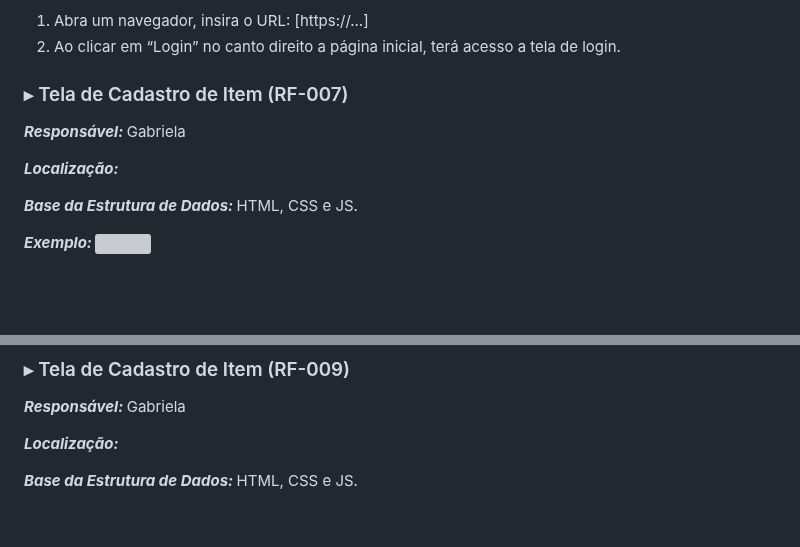
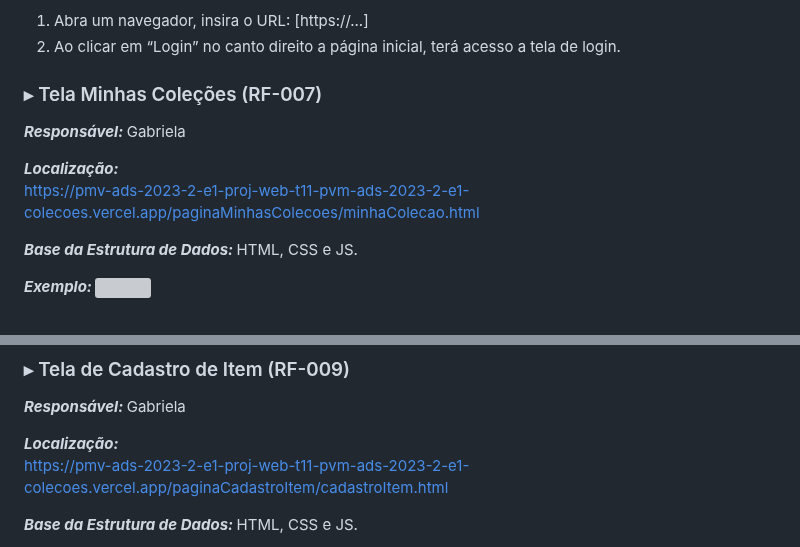
Before and after one commit to ICEI-PUC-Minas-PMV-ADS/pmv-ads-2023-2-e1-proj-web-t11-pvm-ads-2023-2-e1-colecoes, a Markdown page: documentos/06-Programação de Funcionalidades.md, 2 parts joined by grey strips. GitHub-like rendering; blank space fills up the shorter version; grey boxes are pictures that could not be loaded.

```diff
--- a/documentos/06-Programação de Funcionalidades.md
+++ b/documentos/06-Programação de Funcionalidades.md
@@ -80,11 +80,12 @@
 1. Abra um navegador, insira o URL: [https://...]
 2. Ao clicar em “Login” no canto direito a página inicial, terá acesso a tela de login.
 
-### ▸ Tela de Cadastro de Item (RF-007)
+### ▸ Tela Minhas Coleções (RF-007)
 
 <b>_Responsável:_ </b> Gabriela
 
 <b>_Localização:_ </b>
+<br> https://pmv-ads-2023-2-e1-proj-web-t11-pvm-ads-2023-2-e1-colecoes.vercel.app/paginaMinhasColecoes/minhaColecao.html
 
 <b>_Base da Estrutura de Dados:_ </b> HTML, CSS e JS.
 
@@ -121,6 +122,8 @@ RF-007 - A tela interna de uma pasta deve apresentar o botão: Criar Novo Item.
 <b>_Responsável:_ </b> Gabriela
 
 <b>_Localização:_ </b>
+<br>
+https://pmv-ads-2023-2-e1-proj-web-t11-pvm-ads-2023-2-e1-colecoes.vercel.app/paginaCadastroItem/cadastroItem.html
 
 <b>_Base da Estrutura de Dados:_ </b> HTML, CSS e JS.
 
```
